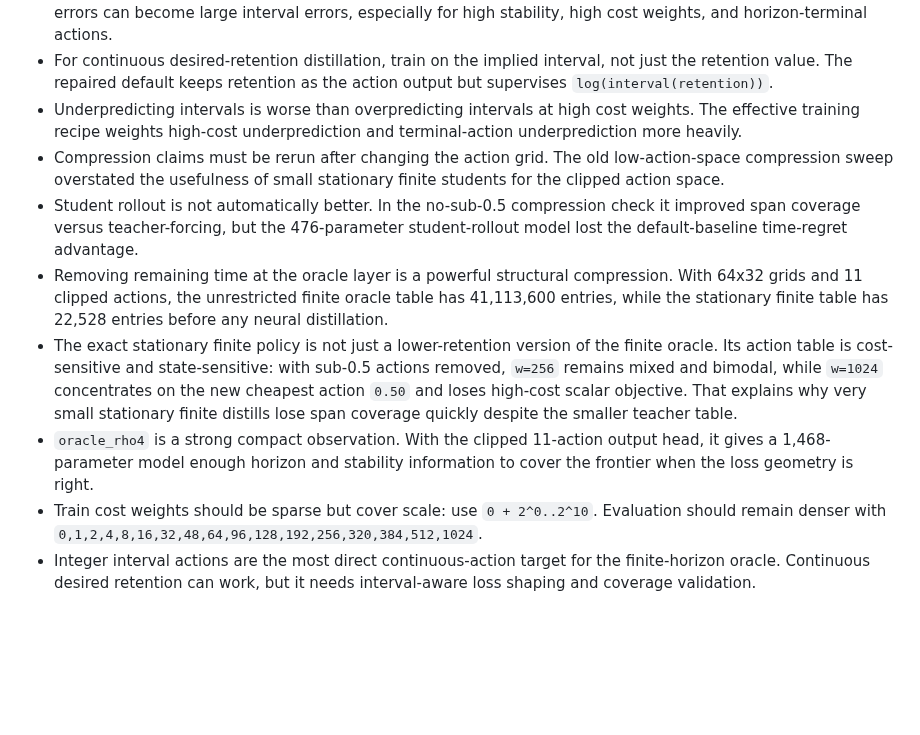
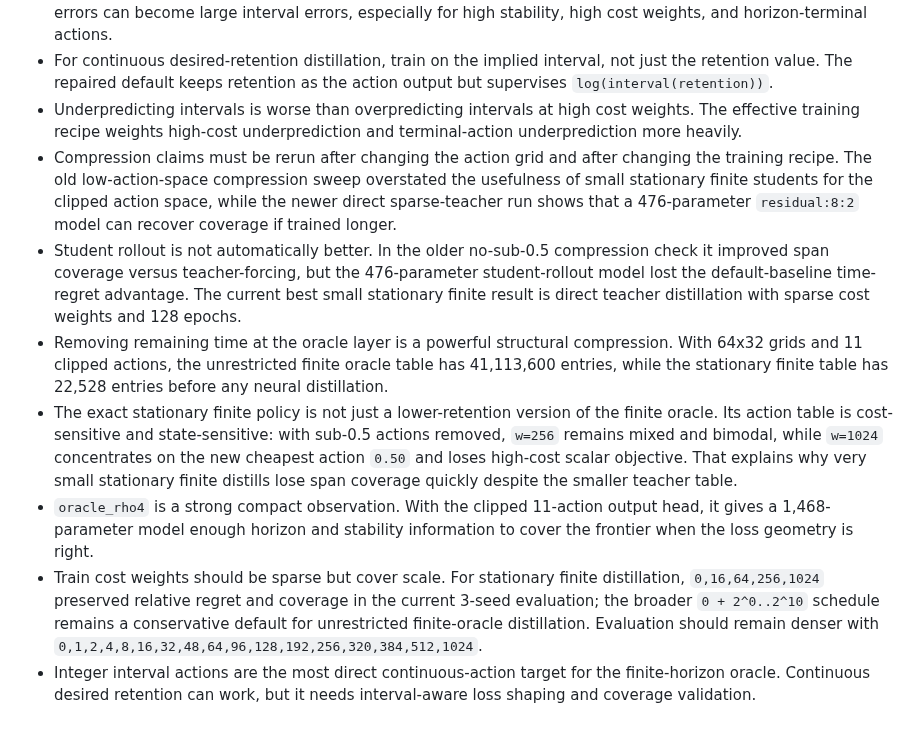
Before and after one commit to open-spaced-repetition/srs-simulator, a Markdown page: experiments/single_card_tradeoff/README.md, the part around one of its changes. Drawn GitHub-style; blank space fills up the shorter version.

Commit message:
docs(single-card): update stationary finite compression report

```diff
--- a/experiments/single_card_tradeoff/README.md
+++ b/experiments/single_card_tradeoff/README.md
@@ -302,10 +318,10 @@ Older exact infinite-oracle, historical PPO-compare, oracle-distill hparam ablat
 - Desired retention is not a naturally well-conditioned coordinate for an integer-interval teacher. Small retention errors can become large interval errors, especially for high stability, high cost weights, and horizon-terminal actions.
 - For continuous desired-retention distillation, train on the implied interval, not just the retention value. The repaired default keeps retention as the action output but supervises `log(interval(retention))`.
 - Underpredicting intervals is worse than overpredicting intervals at high cost weights. The effective training recipe weights high-cost underprediction and terminal-action underprediction more heavily.
-- Compression claims must be rerun after changing the action grid. The old low-action-space compression sweep overstated the usefulness of small stationary finite students for the clipped action space.
-- Student rollout is not automatically better. In the no-sub-0.5 compression check it improved span coverage versus teacher-forcing, but the 476-parameter student-rollout model lost the default-baseline time-regret advantage.
+- Compression claims must be rerun after changing the action grid and after changing the training recipe. The old low-action-space compression sweep overstated the usefulness of small stationary finite students for the clipped action space, while the newer direct sparse-teacher run shows that a 476-parameter `residual:8:2` model can recover coverage if trained longer.
+- Student rollout is not automatically better. In the older no-sub-0.5 compression check it improved span coverage versus teacher-forcing, but the 476-parameter student-rollout model lost the default-baseline time-regret advantage. The current best small stationary finite result is direct teacher distillation with sparse cost weights and 128 epochs.
 - Removing remaining time at the oracle layer is a powerful structural compression. With 64x32 grids and 11 clipped actions, the unrestricted finite oracle table has 41,113,600 entries, while the stationary finite table has 22,528 entries before any neural distillation.
 - The exact stationary finite policy is not just a lower-retention version of the finite oracle. Its action table is cost-sensitive and state-sensitive: with sub-0.5 actions removed, `w=256` remains mixed and bimodal, while `w=1024` concentrates on the new cheapest action `0.50` and loses high-cost scalar objective. That explains why very small stationary finite distills lose span coverage quickly despite the smaller teacher table.
 - `oracle_rho4` is a strong compact observation. With the clipped 11-action output head, it gives a 1,468-parameter model enough horizon and stability information to cover the frontier when the loss geometry is right.
-- Train cost weights should be sparse but cover scale: use `0 + 2^0..2^10`. Evaluation should remain denser with `0,1,2,4,8,16,32,48,64,96,128,192,256,320,384,512,1024`.
+- Train cost weights should be sparse but cover scale. For stationary finite distillation, `0,16,64,256,1024` preserved relative regret and coverage in the current 3-seed evaluation; the broader `0 + 2^0..2^10` schedule remains a conservative default for unrestricted finite-oracle distillation. Evaluation should remain denser with `0,1,2,4,8,16,32,48,64,96,128,192,256,320,384,512,1024`.
 - Integer interval actions are the most direct continuous-action target for the finite-horizon oracle. Continuous desired retention can work, but it needs interval-aware loss shaping and coverage validation.
```
Also changed, not shown: other parts of experiments/single_card_tradeoff/README.md (+25 -9 lines).
